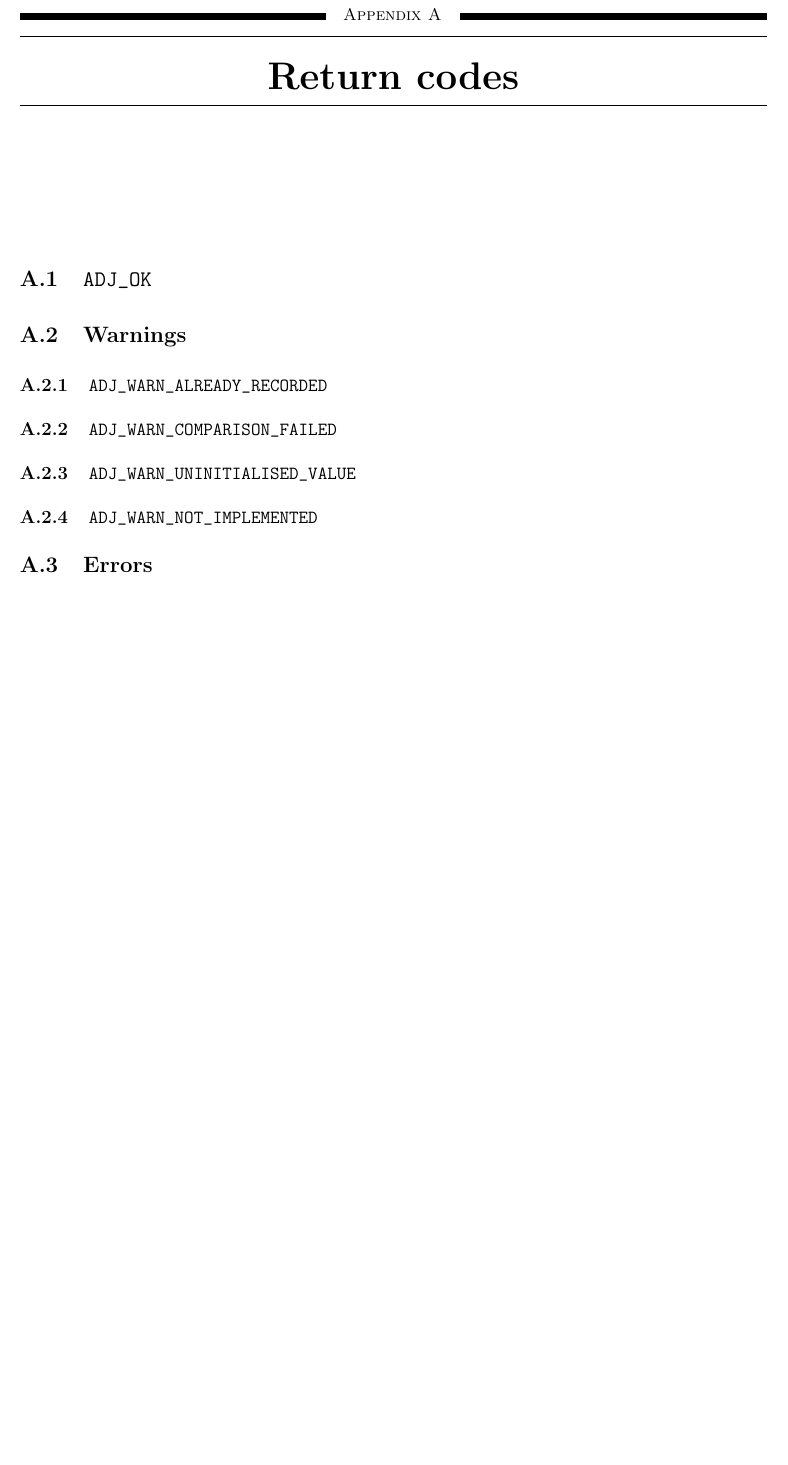
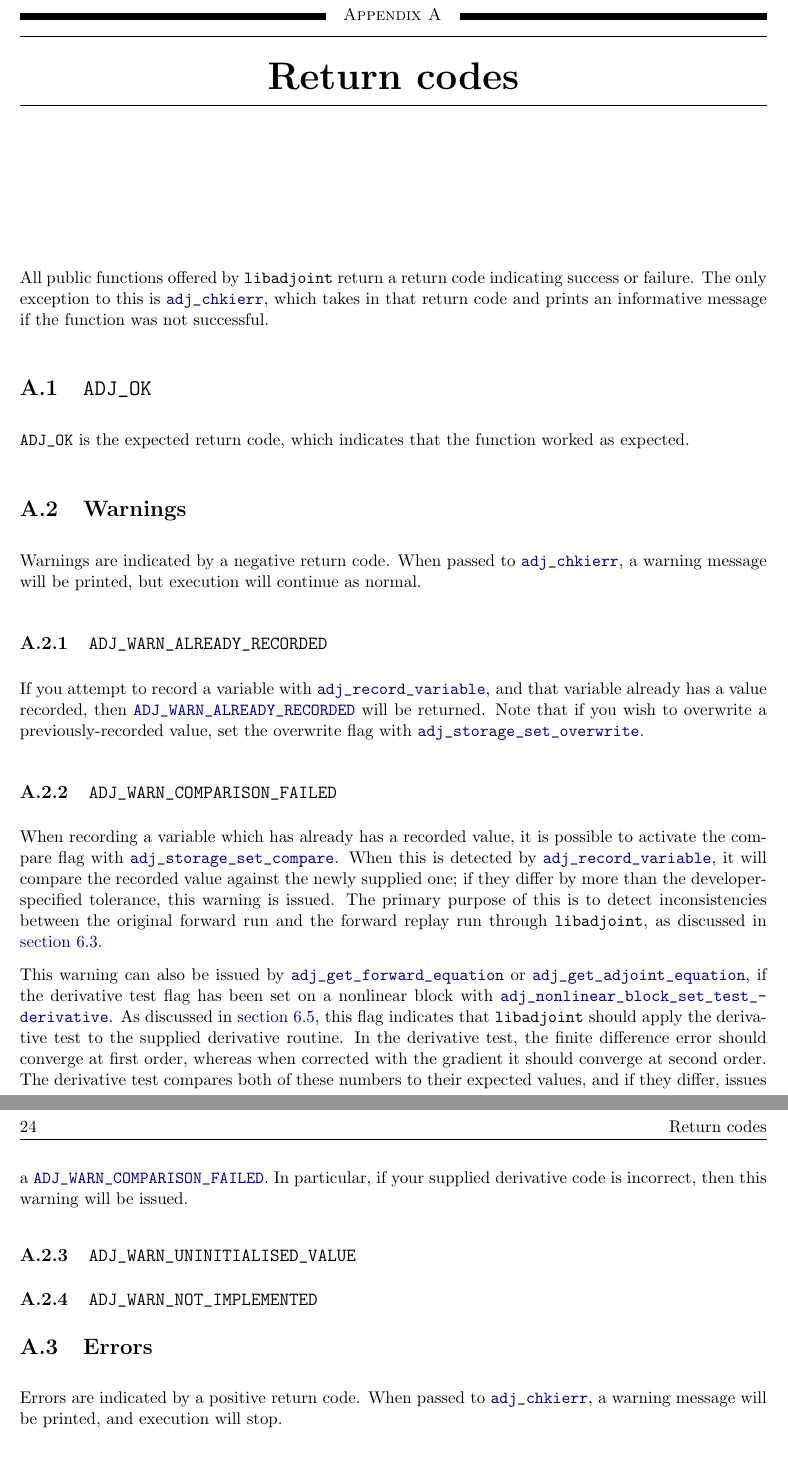
Before and after one commit to ju-liu/libadjoint, a LaTeX book (doc/manual/manual.tex, which reads doc/manual/error_codes.tex): part of page 31 of 37 before the commit and two parts of pages 31 and 32 of 37 after it, the two joined at a grey line, cut so that both start at the same text, the shorter picture padded with empty space. Compiled offline with pdfLaTeX.

Commit message:
Start documenting the return codes

```diff
--- a/doc/manual/error_codes.tex
+++ b/doc/manual/error_codes.tex
@@ -1,12 +1,46 @@
 \chapter{Return codes}
 
+All public functions offered by \libadjoint return a return code indicating
+success or failure. The only exception to this is \refapi{adj_chkierr}, which
+takes in that return code and prints an informative message if the function was
+not successful.
+
 \defapi{ADJ_OK}
+\texttt{ADJ_OK} is the expected return code, which indicates that the function
+worked as expected.
+
 \section{Warnings}
+Warnings are indicated by a negative return code. When passed to \refapi{adj_chkierr},
+a warning message will be printed, but execution will continue as normal.
+
 \defapis{ADJ_WARN_ALREADY_RECORDED}
+If you attempt to record a variable with \refapi{adj_record_variable}, and that variable
+already has a value recorded, then \refapi{ADJ_WARN_ALREADY_RECORDED} will be returned.
+Note that if you wish to overwrite a previously-recorded value, set the overwrite flag
+with \refapi{adj_storage_set_overwrite}.
+
 \defapis{ADJ_WARN_COMPARISON_FAILED}
+When recording a variable which has already has a recorded value, it is possible to activate the
+compare flag with \refapi{adj_storage_set_compare}. When this is detected by \refapi{adj_record_variable},
+it will compare the recorded value against the newly supplied one; if they differ by more than
+the developer-specified tolerance, this warning is issued. The primary purpose of this is to detect
+inconsistencies between the original forward run and the forward replay run through \libadjoint,
+as discussed in \autoref{sec:replay}.
+
+This warning can also be issued by \refapi{adj_get_forward_equation} or \refapi{adj_get_adjoint_equation},
+if the derivative test flag has been set on a nonlinear block with \refapi{adj_nonlinear_block_set_test_derivative}.
+As discussed in \autoref{sec:derivative_test}, this flag indicates that \libadjoint should apply the derivative
+test to the supplied derivative routine. In the derivative test, the finite difference error should converge
+at first order, whereas when corrected with the gradient it should converge at second order. The derivative test
+compares both of these numbers to their expected values, and if they differ, issues a \refapi{ADJ_WARN_COMPARISON_FAILED}.\index{algorithmic differentiation!derivative test}
+In particular, if your supplied derivative code is incorrect, then this warning will be issued.
+
 \defapis{ADJ_WARN_UNINITIALISED_VALUE}
 \defapis{ADJ_WARN_NOT_IMPLEMENTED}
 \section{Errors}
+Errors are indicated by a positive return code. When passed to \refapi{adj_chkierr},
+a warning message will be printed, and execution will stop.
+
 \defapis{ADJ_ERR_INVALID_INPUTS}
 \defapis{ADJ_ERR_HASH_FAILED}
 \defapis{ADJ_ERR_NEED_CALLBACK}
--- a/doc/manual/manual.tex
+++ b/doc/manual/manual.tex
@@ -30,7 +30,7 @@
 %\newcommand{\adjointer}[0]{\index{\texttt{adj_adjointer}}\texttt{adj_adjointer}\xspace}
 \newcommand{\adjointer}[0]{\index{\texttt{adj_adjointer}}\hyperref[api:adj_adjointer]{\texttt{adj\_adjointer}}\xspace}
 
-\newcommand{\UnderscoreCommands}{\do\refapi \do\adjointer}
+\newcommand{\UnderscoreCommands}{\do\refapi \do\adjointer \do\autoref}
 \usepackage[strings]{underscore}
 \usepackage[tight]{minitoc}
 
```
Also changed, not shown: doc/manual/debugging.tex (+2 -2 lines), 2 other files.
